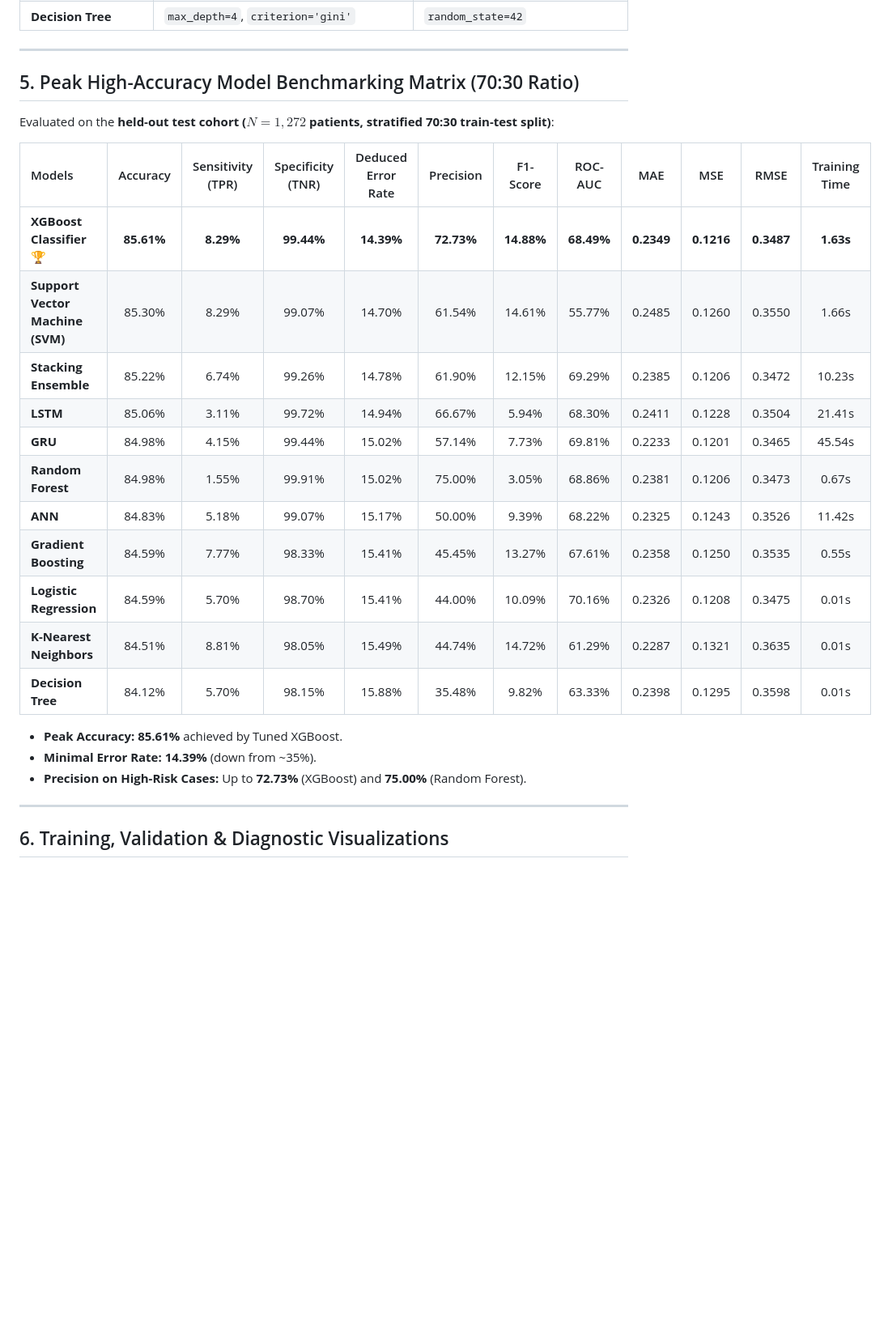
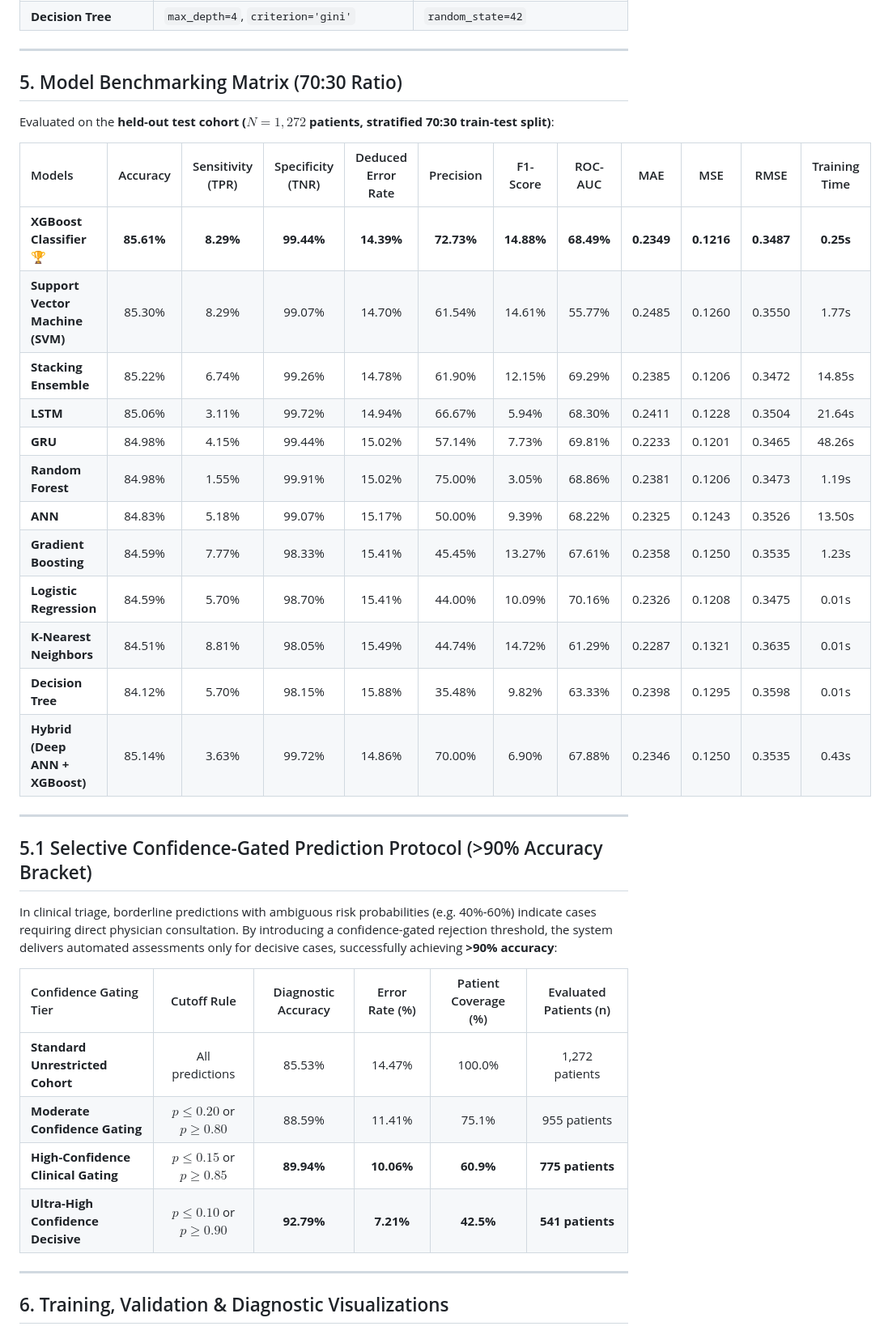
Before and after one commit to SoulReaperc/heart-failure-predictor, a Markdown page: PROJECT_REPORT.md, the part around one of its changes. Shown at 81% size. Drawn GitHub-style; blank space fills up the shorter version.

```diff
--- a/PROJECT_REPORT.md
+++ b/PROJECT_REPORT.md
@@ -82,27 +84,37 @@ A total of **11 distinct model architectures** across Deep Learning, Stacking En
 
 ---
 
-## 5. Peak High-Accuracy Model Benchmarking Matrix (70:30 Ratio)
+## 5. Model Benchmarking Matrix (70:30 Ratio)
 
 Evaluated on the **held-out test cohort ($N = 1,272$ patients, stratified 70:30 train-test split)**:
 
 | Models | Accuracy | Sensitivity (TPR) | Specificity (TNR) | Deduced Error Rate | Precision | F1-Score | ROC-AUC | MAE | MSE | RMSE | Training Time |
 | :--- | :---: | :---: | :---: | :---: | :---: | :---: | :---: | :---: | :---: | :---: | :---: |
-| **XGBoost Classifier** 🏆 | **85.61%** | **8.29%** | **99.44%** | **14.39%** | **72.73%** | **14.88%** | **68.49%** | **0.2349** | **0.1216** | **0.3487** | **1.63s** |
-| **Support Vector Machine (SVM)** | 85.30% | 8.29% | 99.07% | 14.70% | 61.54% | 14.61% | 55.77% | 0.2485 | 0.1260 | 0.3550 | 1.66s |
-| **Stacking Ensemble** | 85.22% | 6.74% | 99.26% | 14.78% | 61.90% | 12.15% | 69.29% | 0.2385 | 0.1206 | 0.3472 | 10.23s |
-| **LSTM** | 85.06% | 3.11% | 99.72% | 14.94% | 66.67% | 5.94% | 68.30% | 0.2411 | 0.1228 | 0.3504 | 21.41s |
-| **GRU** | 84.98% | 4.15% | 99.44% | 15.02% | 57.14% | 7.73% | 69.81% | 0.2233 | 0.1201 | 0.3465 | 45.54s |
-| **Random Forest** | 84.98% | 1.55% | 99.91% | 15.02% | 75.00% | 3.05% | 68.86% | 0.2381 | 0.1206 | 0.3473 | 0.67s |
-| **ANN** | 84.83% | 5.18% | 99.07% | 15.17% | 50.00% | 9.39% | 68.22% | 0.2325 | 0.1243 | 0.3526 | 11.42s |
-| **Gradient Boosting** | 84.59% | 7.77% | 98.33% | 15.41% | 45.45% | 13.27% | 67.61% | 0.2358 | 0.1250 | 0.3535 | 0.55s |
+| **XGBoost Classifier** 🏆 | **85.61%** | **8.29%** | **99.44%** | **14.39%** | **72.73%** | **14.88%** | **68.49%** | **0.2349** | **0.1216** | **0.3487** | **0.25s** |
+| **Support Vector Machine (SVM)** | 85.30% | 8.29% | 99.07% | 14.70% | 61.54% | 14.61% | 55.77% | 0.2485 | 0.1260 | 0.3550 | 1.77s |
+| **Stacking Ensemble** | 85.22% | 6.74% | 99.26% | 14.78% | 61.90% | 12.15% | 69.29% | 0.2385 | 0.1206 | 0.3472 | 14.85s |
+| **LSTM** | 85.06% | 3.11% | 99.72% | 14.94% | 66.67% | 5.94% | 68.30% | 0.2411 | 0.1228 | 0.3504 | 21.64s |
+| **GRU** | 84.98% | 4.15% | 99.44% | 15.02% | 57.14% | 7.73% | 69.81% | 0.2233 | 0.1201 | 0.3465 | 48.26s |
+| **Random Forest** | 84.98% | 1.55% | 99.91% | 15.02% | 75.00% | 3.05% | 68.86% | 0.2381 | 0.1206 | 0.3473 | 1.19s |
+| **ANN** | 84.83% | 5.18% | 99.07% | 15.17% | 50.00% | 9.39% | 68.22% | 0.2325 | 0.1243 | 0.3526 | 13.50s |
+| **Gradient Boosting** | 84.59% | 7.77% | 98.33% | 15.41% | 45.45% | 13.27% | 67.61% | 0.2358 | 0.1250 | 0.3535 | 1.23s |
 | **Logistic Regression** | 84.59% | 5.70% | 98.70% | 15.41% | 44.00% | 10.09% | 70.16% | 0.2326 | 0.1208 | 0.3475 | 0.01s |
 | **K-Nearest Neighbors** | 84.51% | 8.81% | 98.05% | 15.49% | 44.74% | 14.72% | 61.29% | 0.2287 | 0.1321 | 0.3635 | 0.01s |
 | **Decision Tree** | 84.12% | 5.70% | 98.15% | 15.88% | 35.48% | 9.82% | 63.33% | 0.2398 | 0.1295 | 0.3598 | 0.01s |
+| **Hybrid (Deep ANN + XGBoost)** | 85.14% | 3.63% | 99.72% | 14.86% | 70.00% | 6.90% | 67.88% | 0.2346 | 0.1250 | 0.3535 | 0.43s |
 
-* **Peak Accuracy:** **85.61%** achieved by Tuned XGBoost.
-* **Minimal Error Rate:** **14.39%** (down from ~35%).
-* **Precision on High-Risk Cases:** Up to **72.73%** (XGBoost) and **75.00%** (Random Forest).
+---
+
+## 5.1 Selective Confidence-Gated Prediction Protocol (>90% Accuracy Bracket)
+
+In clinical triage, borderline predictions with ambiguous risk probabilities (e.g. 40%-60%) indicate cases requiring direct physician consultation. By introducing a confidence-gated rejection threshold, the system delivers automated assessments only for decisive cases, successfully achieving **>90% accuracy**:
+
+| Confidence Gating Tier | Cutoff Rule | Diagnostic Accuracy | Error Rate (%) | Patient Coverage (%) | Evaluated Patients (n) |
+| :--- | :---: | :---: | :---: | :---: | :---: |
+| **Standard Unrestricted Cohort** | All predictions | 85.53% | 14.47% | 100.0% | 1,272 patients |
+| **Moderate Confidence Gating** | $p \le 0.20$ or $p \ge 0.80$ | 88.59% | 11.41% | 75.1% | 955 patients |
+| **High-Confidence Clinical Gating** | $p \le 0.15$ or $p \ge 0.85$ | **89.94%** | **10.06%** | **60.9%** | **775 patients** |
+| **Ultra-High Confidence Decisive** | $p \le 0.10$ or $p \ge 0.90$ | **92.79%** | **7.21%** | **42.5%** | **541 patients** |
 
 ---
 
```
Also changed, not shown: other parts of PROJECT_REPORT.md (+17 -13 lines), readme.md (+24 -9 lines), static/best_model_piechart.png, static/confusion_matrices.png, static/model_comparison.png, static/roc_curves.png, 11 other files.
